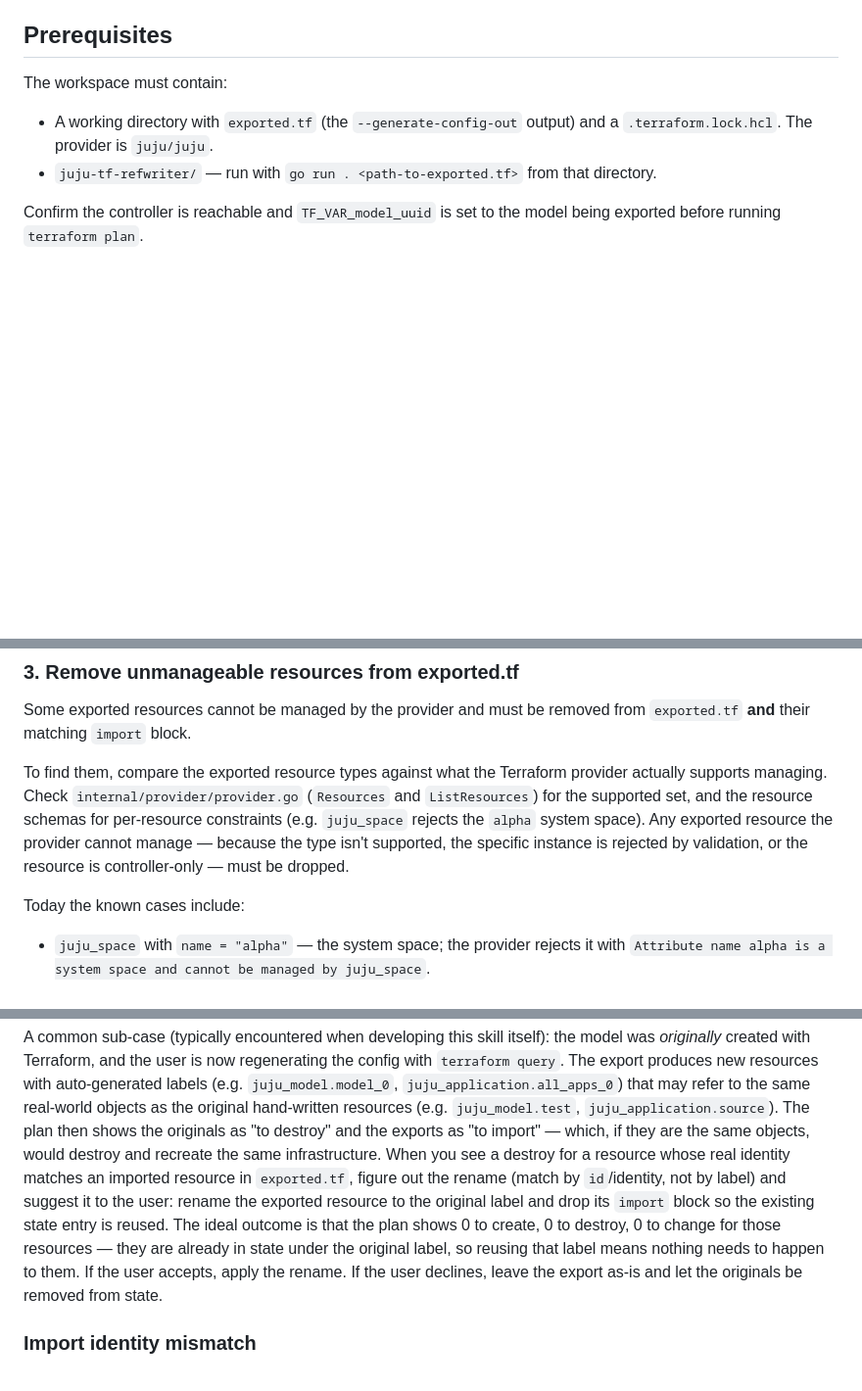
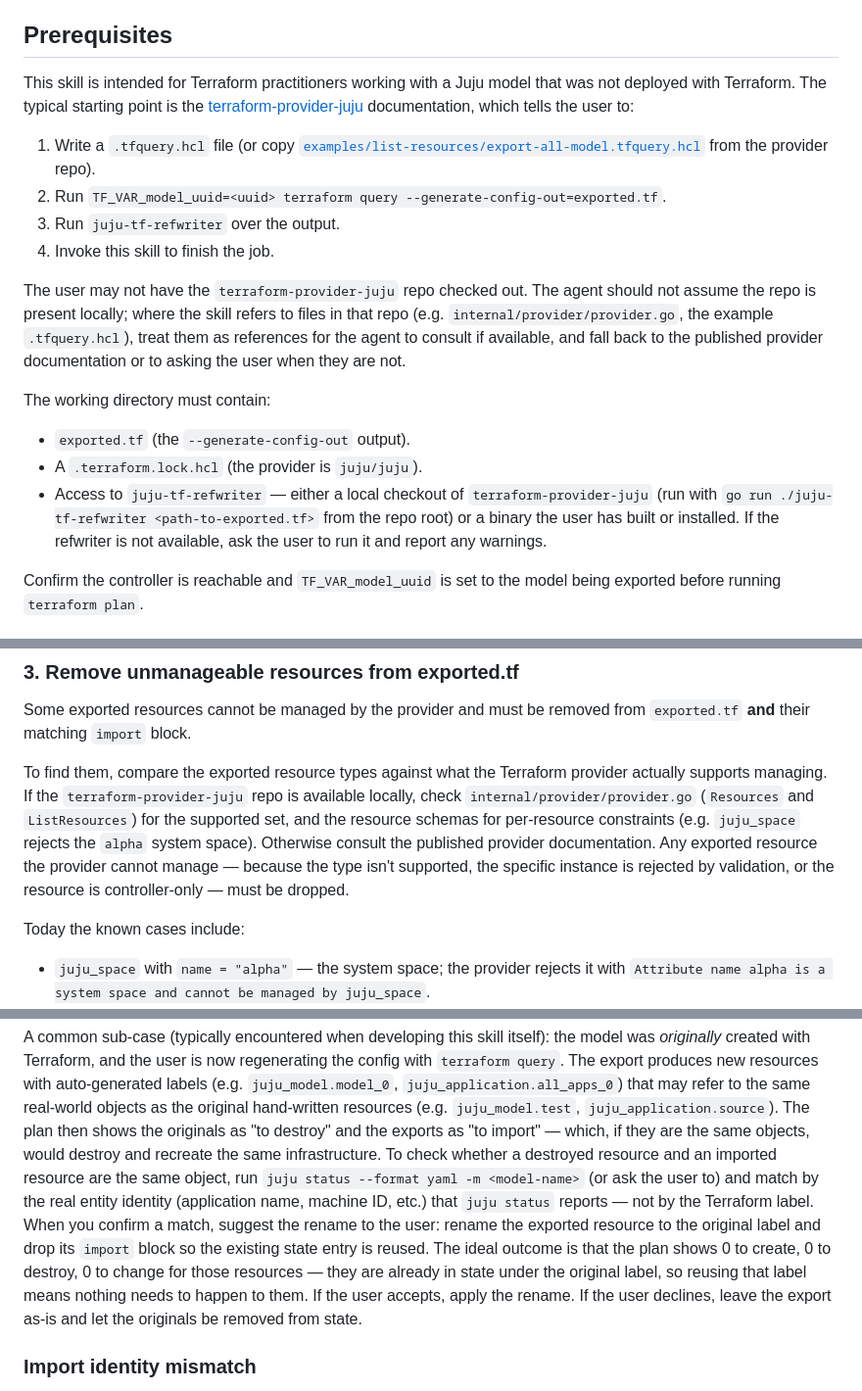
Before and after one commit to juju/terraform-provider-juju, a Markdown page: .github/instructions/tf-model-export-fixup.instructions.md, 3 parts joined by grey strips. Shown at 98% size. Drawn GitHub-style; blank space fills up the shorter version.

Commit message:
fix: agent confusion

```diff
--- a/.github/instructions/tf-model-export-fixup.instructions.md
+++ b/.github/instructions/tf-model-export-fixup.instructions.md
@@ -68,12 +68,34 @@ per-export manual step.
 
 ## Prerequisites
 
-The workspace must contain:
+This skill is intended for Terraform practitioners working with a Juju model
+that was not deployed with Terraform. The typical starting point is the
+[terraform-provider-juju](https://github.com/juju/terraform-provider-juju)
+documentation, which tells the user to:
 
-- A working directory with `exported.tf` (the `--generate-config-out` output)
-  and a `.terraform.lock.hcl`. The provider is `juju/juju`.
-- `juju-tf-refwriter/` — run with `go run . <path-to-exported.tf>` from that
-  directory.
+1. Write a `.tfquery.hcl` file (or copy
+   [`examples/list-resources/export-all-model.tfquery.hcl`](https://github.com/juju/terraform-provider-juju/blob/main/examples/list-resources/export-all-model.tfquery.hcl)
+   from the provider repo).
+2. Run `TF_VAR_model_uuid=<uuid> terraform query --generate-config-out=exported.tf`.
+3. Run `juju-tf-refwriter` over the output.
+4. Invoke this skill to finish the job.
+
+The user may not have the `terraform-provider-juju` repo checked out. The
+agent should not assume the repo is present locally; where the skill refers to
+files in that repo (e.g. `internal/provider/provider.go`, the example
+`.tfquery.hcl`), treat them as references for the agent to consult if available,
+and fall back to the published provider documentation or to asking the user
+when they are not.
+
+The working directory must contain:
+
+- `exported.tf` (the `--generate-config-out` output).
+- A `.terraform.lock.hcl` (the provider is `juju/juju`).
+- Access to `juju-tf-refwriter` — either a local checkout of
+  `terraform-provider-juju` (run with `go run ./juju-tf-refwriter
+  <path-to-exported.tf>` from the repo root) or a binary the user has built or
+  installed. If the refwriter is not available, ask the user to run it and
+  report any warnings.
 
 Confirm the controller is reachable and `TF_VAR_model_uuid` is set to the model
 being exported before running `terraform plan`.
@@ -133,12 +155,14 @@ Some exported resources cannot be managed by the provider and must be removed
 from `exported.tf` **and** their matching `import` block.
 
 To find them, compare the exported resource types against what the Terraform
-provider actually supports managing. Check `internal/provider/provider.go`
-(`Resources` and `ListResources`) for the supported set, and the resource
-schemas for per-resource constraints (e.g. `juju_space` rejects the `alpha`
-system space). Any exported resource the provider cannot manage — because the
-type isn't supported, the specific instance is rejected by validation, or the
-resource is controller-only — must be dropped.
+provider actually supports managing. If the `terraform-provider-juju` repo is
+available locally, check `internal/provider/provider.go` (`Resources` and
+`ListResources`) for the supported set, and the resource schemas for
+per-resource constraints (e.g. `juju_space` rejects the `alpha` system space).
+Otherwise consult the published provider documentation. Any exported resource
+the provider cannot manage — because the type isn't supported, the specific
+instance is rejected by validation, or the resource is controller-only — must
+be dropped.
 
 Today the known cases include:
 
@@ -358,16 +387,17 @@ resources with auto-generated labels (e.g. `juju_model.model_0`,
 the original hand-written resources (e.g. `juju_model.test`,
 `juju_application.source`). The plan then shows the originals as "to destroy"
 and the exports as "to import" — which, if they are the same objects, would
-destroy and recreate the same infrastructure. When you see a destroy for a
-resource whose real identity matches an imported resource in `exported.tf`,
-figure out the rename (match by `id`/identity, not by label) and suggest it to
-the user: rename the exported resource to the original label and drop its
-`import` block so the existing state entry is reused. The ideal outcome is that
-the plan shows 0 to create, 0 to destroy, 0 to change for those resources —
-they are already in state under the original label, so reusing that label
-means nothing needs to happen to them. If the user accepts, apply the rename.
-If the user declines, leave the export as-is and let the originals be removed
-from state.
+destroy and recreate the same infrastructure. To check whether a destroyed
+resource and an imported resource are the same object, run `juju status --format
+yaml -m <model-name>` (or ask the user to) and match by the real entity
+identity (application name, machine ID, etc.) that `juju status` reports — not
+by the Terraform label. When you confirm a match, suggest the rename to the
+user: rename the exported resource to the original label and drop its `import`
+block so the existing state entry is reused. The ideal outcome is that the plan
+shows 0 to create, 0 to destroy, 0 to change for those resources — they are
+already in state under the original label, so reusing that label means nothing
+needs to happen to them. If the user accepts, apply the rename. If the user
+declines, leave the export as-is and let the originals be removed from state.
 
 ### Import identity mismatch
 
```
Also changed, not shown: other parts of .github/instructions/tf-model-export-fixup.instructions.md (+6 -1 lines).
